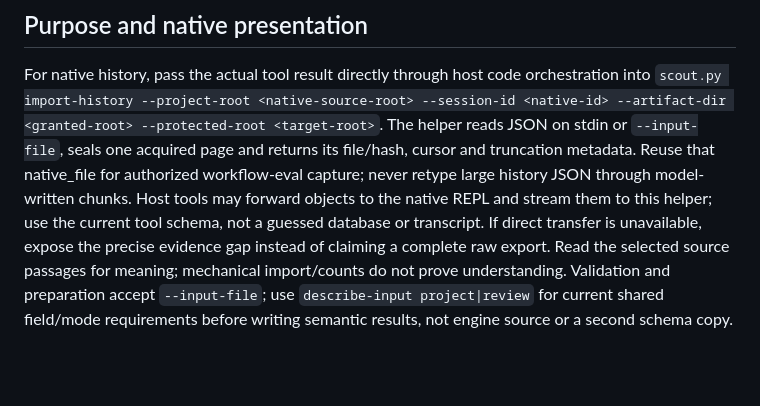
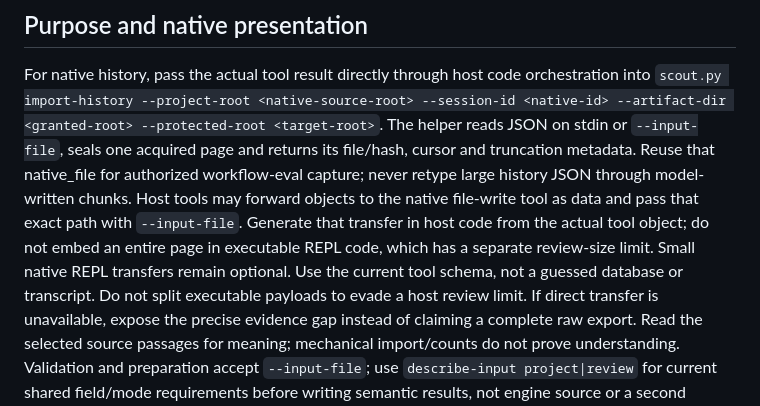
Before and after one commit to lly-personal/agent-memory-sidecar, a Markdown page: skills/global-owner-scout/SKILL.md, the part around the change. GitHub-like rendering; blank space fills up the shorter version.

Commit message:
docs: route native history through file data transport

```diff
--- a/skills/global-owner-scout/SKILL.md
+++ b/skills/global-owner-scout/SKILL.md
@@ -30,7 +30,10 @@ For native history, pass the actual tool result directly through host code orche
 The helper reads JSON on stdin or `--input-file`, seals one acquired page and returns its file/hash,
 cursor and truncation metadata. Reuse that native_file for authorized workflow-eval capture; never
 retype large history JSON through model-written chunks. Host tools may forward objects to the native
-REPL and stream them to this helper; use the current tool schema, not a guessed database or transcript.
+file-write tool as data and pass that exact path with `--input-file`. Generate that transfer in host
+code from the actual tool object; do not embed an entire page in executable REPL code, which has a
+separate review-size limit. Small native REPL transfers remain optional. Use the current tool schema,
+not a guessed database or transcript. Do not split executable payloads to evade a host review limit.
 If direct transfer is unavailable, expose the precise evidence gap instead of claiming a complete raw export.
 Read the selected source passages for meaning; mechanical import/counts do not prove understanding.
 Validation and preparation accept `--input-file`; use `describe-input project|review` for current shared
```
Also changed, not shown: 1 other file.
